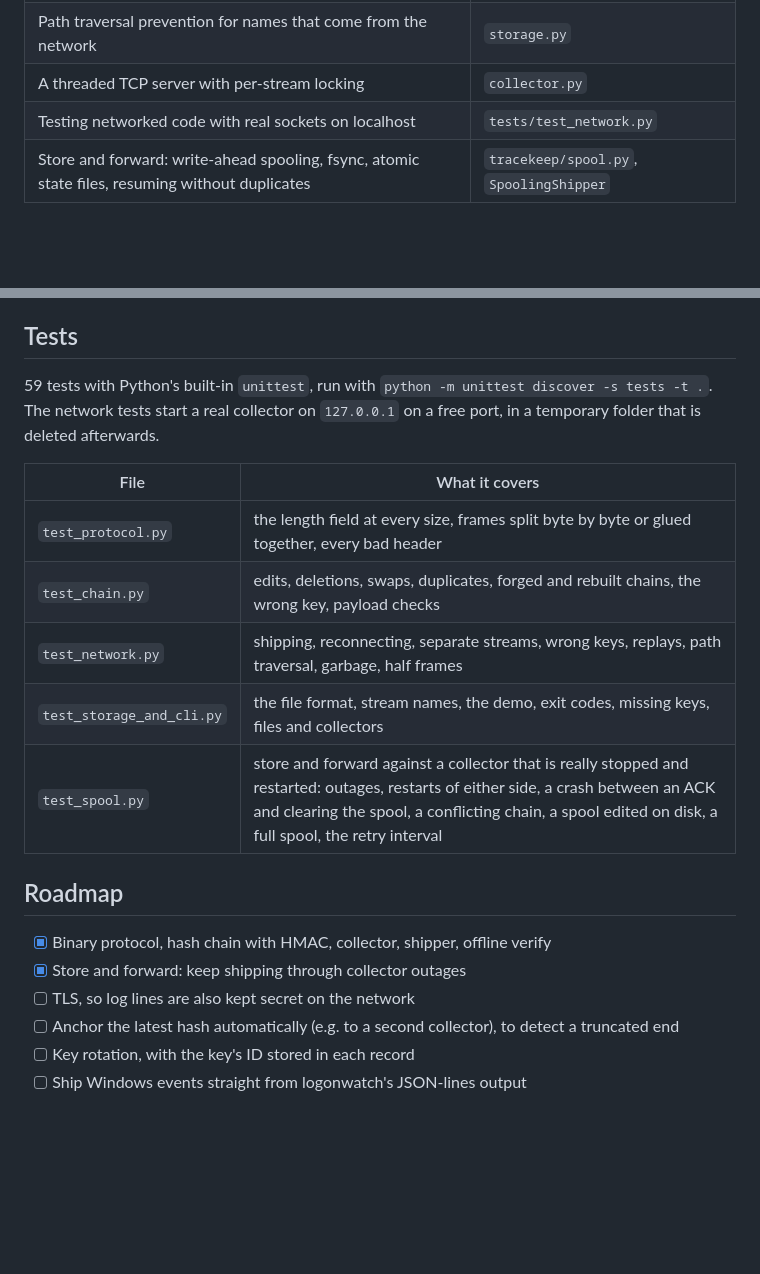
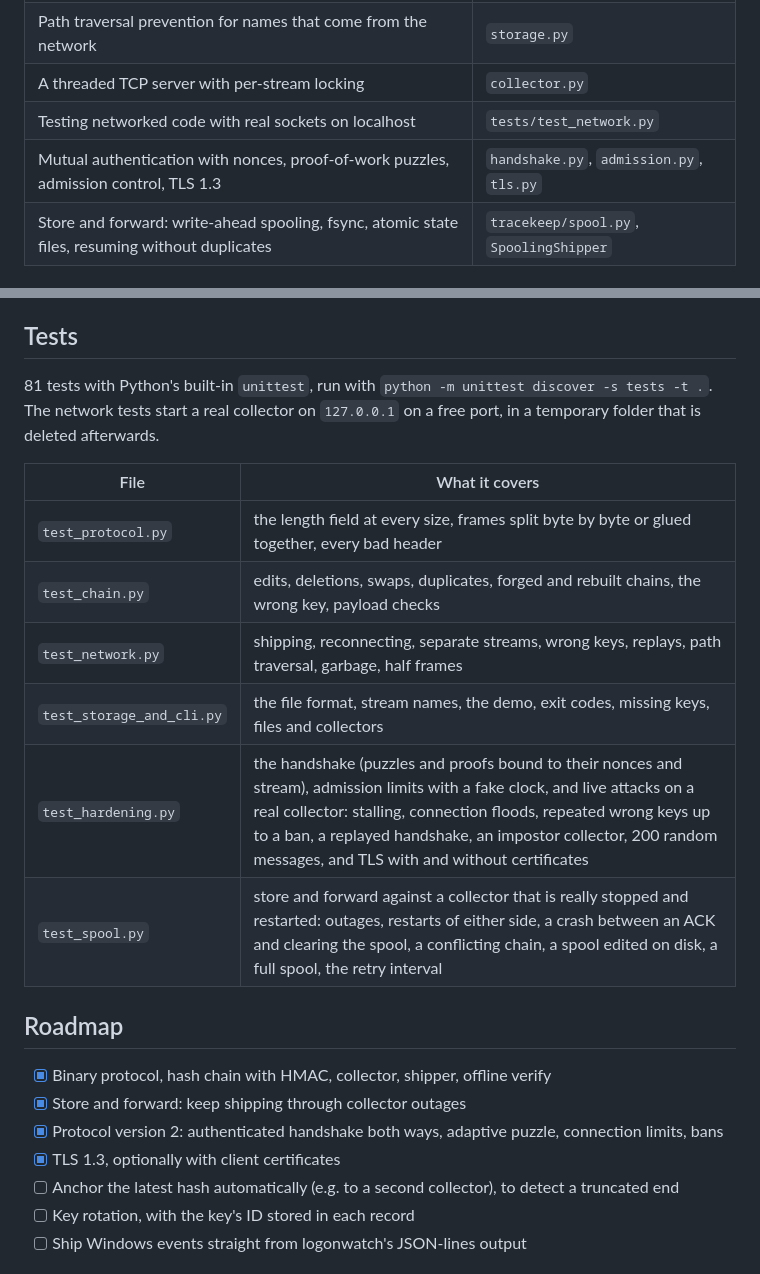
Before and after one commit to AoceanP/tracekeep, a Markdown page: README.md, 2 parts joined by grey strips. Drawn GitHub-style; blank space fills up the shorter version.

```diff
--- a/README.md
+++ b/README.md
@@ -50,6 +50,7 @@ To understand integrity protection and protocol design from the ground up, the p
 | Path traversal prevention for names that come from the network | `storage.py` |
 | A threaded TCP server with per-stream locking | `collector.py` |
 | Testing networked code with real sockets on localhost | `tests/test_network.py` |
+| Mutual authentication with nonces, proof-of-work puzzles, admission control, TLS 1.3 | `handshake.py`, `admission.py`, `tls.py` |
 | Store and forward: write-ahead spooling, fsync, atomic state files, resuming without duplicates | `tracekeep/spool.py`, `SpoolingShipper` |
 
 ### Part of a project series
@@ -217,7 +251,7 @@ Both diagrams are drawn in draw.io: [tracekeep-protocol.drawio](docs/tracekeep-p
 
 ## Tests
 
-59 tests with Python's built-in `unittest`, run with `python -m unittest discover -s tests -t .`. The network tests start a real collector on `127.0.0.1` on a free port, in a temporary folder that is deleted afterwards.
+81 tests with Python's built-in `unittest`, run with `python -m unittest discover -s tests -t .`. The network tests start a real collector on `127.0.0.1` on a free port, in a temporary folder that is deleted afterwards.
 
 | File | What it covers |
 |---|---|
@@ -225,13 +259,15 @@ Both diagrams are drawn in draw.io: [tracekeep-protocol.drawio](docs/tracekeep-p
 | `test_chain.py` | edits, deletions, swaps, duplicates, forged and rebuilt chains, the wrong key, payload checks |
 | `test_network.py` | shipping, reconnecting, separate streams, wrong keys, replays, path traversal, garbage, half frames |
 | `test_storage_and_cli.py` | the file format, stream names, the demo, exit codes, missing keys, files and collectors |
+| `test_hardening.py` | the handshake (puzzles and proofs bound to their nonces and stream), admission limits with a fake clock, and live attacks on a real collector: stalling, connection floods, repeated wrong keys up to a ban, a replayed handshake, an impostor collector, 200 random messages, and TLS with and without certificates |
 | `test_spool.py` | store and forward against a collector that is really stopped and restarted: outages, restarts of either side, a crash between an ACK and clearing the spool, a conflicting chain, a spool edited on disk, a full spool, the retry interval |
 
 ## Roadmap
 
 - [x] Binary protocol, hash chain with HMAC, collector, shipper, offline verify
 - [x] Store and forward: keep shipping through collector outages
-- [ ] TLS, so log lines are also kept secret on the network
+- [x] Protocol version 2: authenticated handshake both ways, adaptive puzzle, connection limits, bans
+- [x] TLS 1.3, optionally with client certificates
 - [ ] Anchor the latest hash automatically (e.g. to a second collector), to detect a truncated end
 - [ ] Key rotation, with the key's ID stored in each record
 - [ ] Ship Windows events straight from logonwatch's JSON-lines output
```
Also changed, not shown: other parts of README.md (+36 -3 lines), docs/tracekeep-protocol.png, 18 other files.
